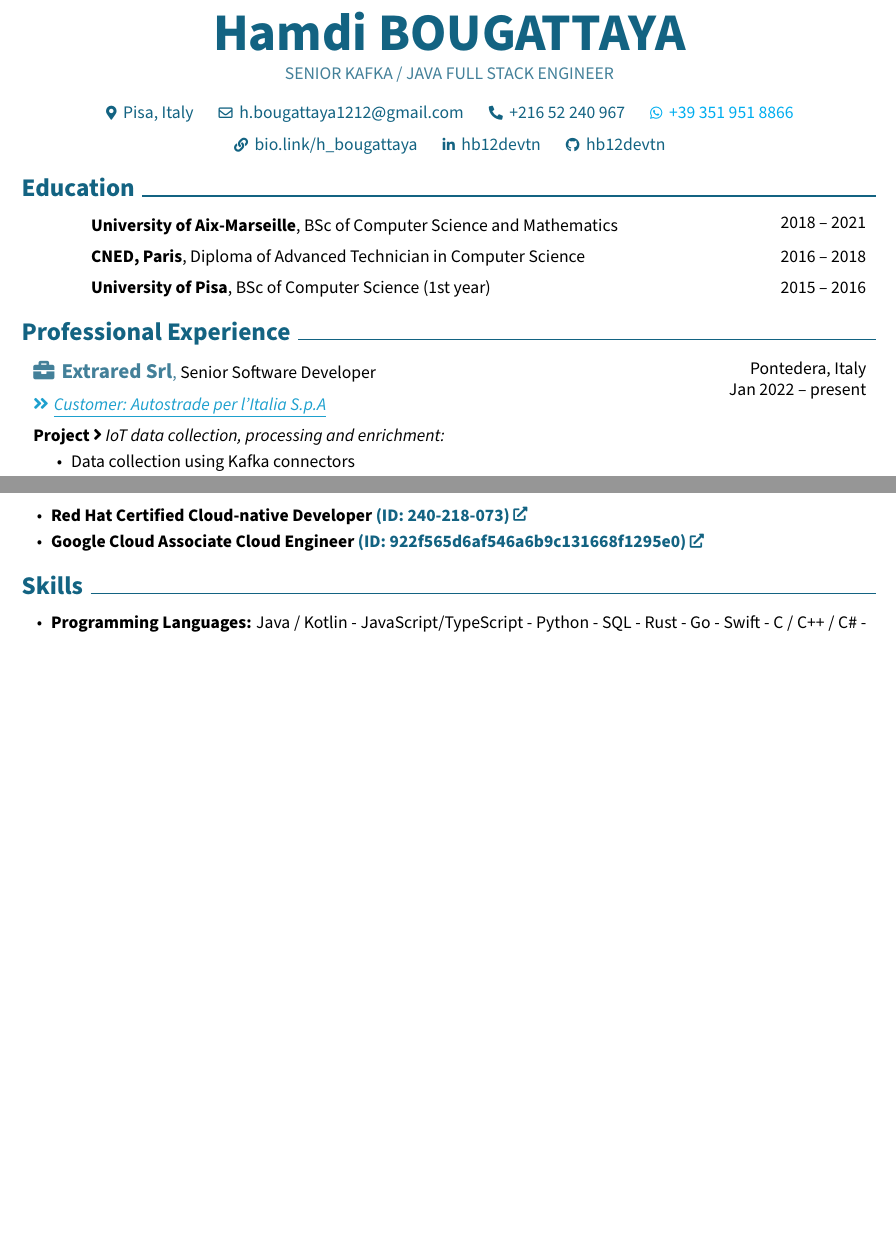
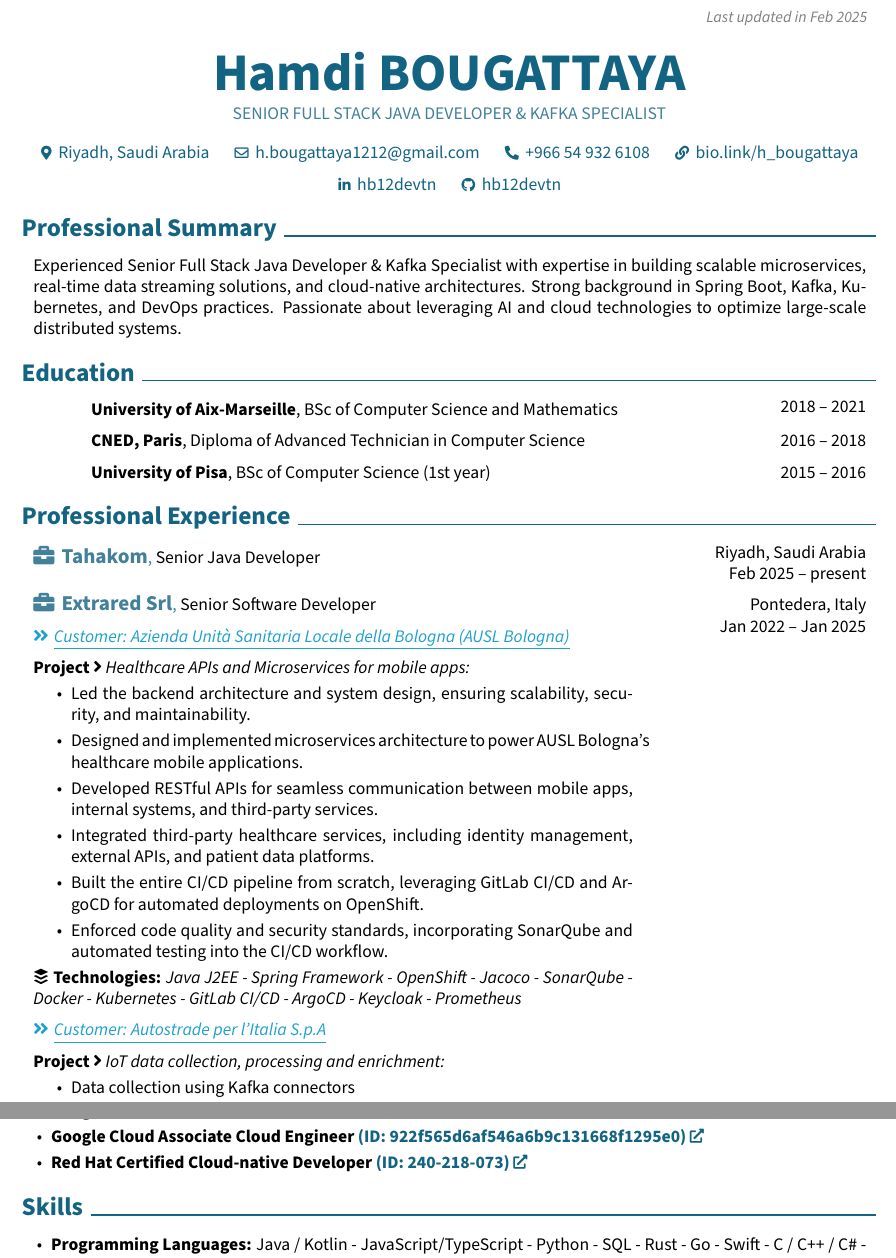
Before and after one commit to hb12devtn/cv, a LaTeX CV (Hamdi_Bougattaya_CV.tex): two parts of pages 1 and 2 of 2 before the commit and two parts of pages 1 and 3 of 3 after it, joined at a grey line, cut at the place of the change, the shorter picture padded with empty space. Compiled offline with pdfLaTeX.

Commit message:
render the latest CV

```diff
--- a/Hamdi_Bougattaya_CV.tex
+++ b/Hamdi_Bougattaya_CV.tex
@@ -47,6 +47,7 @@
 \fi
 
 \usepackage[default, type1]{sourcesanspro}
+\usepackage{graphicx} % for the profile picture
 
 % Some settings:
 \AtBeginEnvironment{adjustwidth}{\partopsep0pt} % remove space before adjustwidth environment
@@ -170,7 +171,7 @@
         \LenToUnit{\paperwidth-2 cm-0.2 cm+0.05cm},
         \LenToUnit{\paperheight-1.0 cm}
     ){\vtop{{\null}\makebox[0pt][c]{
-        \small\color{gray}\textit{Last updated in November 2024}\hspace{\widthof{Last updated in November 2024}}
+        \small\color{gray}\textit{Last updated in Feb 2025}\hspace{\widthof{Last updated in Feb 2025}}
     }}}%
   }%
 }%
@@ -191,16 +203,17 @@
     \sbox\ANDbox{}
 
     \placelastupdatedtext
+
     \begin{header}
         \fontsize{30 pt}{30 pt}
         \textbf{Hamdi BOUGATTAYA}
 
-        \textcolor{secondaryColor}{\textsubscript{\normalsize SENIOR KAFKA / JAVA FULL STACK ENGINEER}}
+        \textcolor{secondaryColor}{\textsubscript{\normalsize SENIOR FULL STACK JAVA DEVELOPER \& KAFKA SPECIALIST}}
 
         \vspace{0.3 cm}
 
         \normalsize
-        \mbox{{\footnotesize\faMapMarker*}\hspace*{0.13cm}Pisa, Italy}%
+        \mbox{{\footnotesize\faMapMarker*}\hspace*{0.13cm}Riyadh, Saudi Arabia}%
         \kern 0.25 cm%
         \AND%
         \kern 0.25 cm%
@@ -208,11 +221,7 @@
         \kern 0.25 cm%
         \AND%
         \kern 0.25 cm%
-        \mbox{\hrefWithoutArrow{tel:+216-52-240-967}{{\footnotesize\faPhone*}\hspace*{0.13cm}+216 52 240 967}}%
-        \kern 0.25 cm%
-        \AND%
-        \kern 0.25 cm%
-        \mbox{\hrefWithoutArrow{+39 351 951 8866}{{\footnotesize\faWhatsapp}\hspace*{0.13cm}+39 351 951 8866}}%
+        \mbox{\hrefWithoutArrow{tel:+966-54-932-6108}{{\footnotesize\faPhone*}\hspace*{0.13cm}+966 54 932 6108}}%
         \kern 0.25 cm%
         \AND%
         \kern 0.25 cm%
@@ -228,6 +237,17 @@
     \end{header}
 
     \vspace{0.3 cm - 0.3 cm}
+
+
+    \section{Professional Summary}
+
+
+
+
+        \begin{onecolentry}
+            Experienced Senior Full Stack Java Developer \& Kafka Specialist with expertise in building scalable microservices, real-time data streaming solutions, and cloud-native architectures. Strong background in Spring Boot, Kafka, Kubernetes, and DevOps practices. Passionate about leveraging AI and cloud technologies to optimize large-scale distributed systems.
+        \end{onecolentry}
+
 
 
     \section{Education}
@@ -265,9 +285,24 @@
 
 
         \begin{twocolentry}{
+            \fontsize{14}{18}Riyadh, Saudi Arabia
+
+        Feb 2025 – present
+            \normalsize
+        }
+            \fontsize{12}{16}
+            \textcolor{secondaryColor}{\faBriefcase\hspace{4pt}\textbf{Tahakom},} Senior Java Developer
+            \normalsize
+
+        \end{twocolentry}
+
+
+        \vspace{0.2 cm}
+
+        \begin{twocolentry}{
             \fontsize{14}{18}Pontedera, Italy
 
-        Jan 2022 – present
+        Jan 2022 – Jan 2025
             \normalsize
         }
             \fontsize{12}{16}
@@ -275,6 +310,26 @@
             \normalsize
 
             \vspace{0.10 cm}
+                \vspace{0.10 cm}
+
+                \textcolor{tertiaryColor}{\faAngleDoubleRight\hspace{0.1cm}\underline{\textit{Customer:} \textit{Azienda Unità Sanitaria Locale della Bologna (AUSL Bologna)}}}
+
+                \vspace{0.2cm}
+                \textbf{Project \faAngleRight} \textit{Healthcare APIs and Microservices for mobile apps:}
+
+                \begin{highlights}
+                        \item Led the backend architecture and system design, ensuring scalability, security, and maintainability.
+                        \item Designed and implemented microservices architecture to power AUSL Bologna's healthcare mobile applications.
+                        \item Developed RESTful APIs for seamless communication between mobile apps, internal systems, and third-party services.
+                        \item Integrated third-party healthcare services, including identity management, external APIs, and patient data platforms.
+                        \item Built the entire CI/CD pipeline from scratch, leveraging GitLab CI/CD and ArgoCD for automated deployments on OpenShift.
+                        \item Enforced code quality and security standards, incorporating SonarQube and automated testing into the CI/CD workflow.
+                \end{highlights}
+                \faBuffer
+                \textbf{ Technologies:} \textit{Java J2EE - Spring Framework - OpenShift - Jacoco - SonarQube - Docker - Kubernetes - GitLab CI/CD - ArgoCD - Keycloak - Prometheus}
+
+                \vspace{0.10 cm}
+
                 \vspace{0.10 cm}
 
                 \textcolor{tertiaryColor}{\faAngleDoubleRight\hspace{0.1cm}\underline{\textit{Customer:} \textit{Autostrade per l'Italia S.p.A}}}
@@ -478,9 +533,11 @@
         \begin{highlightsforbulletentries}
 
 
-        \item \textbf{Red Hat Certified Cloud-native Developer \href{https://www.credly.com/badges/964e4256-5e0b-485d-805e-09487e880f67/linked_in_profile}{(ID: 240-218-073)}}
+        \item \textbf{Google Cloud Professional Cloud Architect \href{https://www.credly.com/badges/f1d34bb6-45d6-455d-807a-50e7cd71314d/linked_in_profile}{(ID: 704c44155d784a53956e66a52e72a3d4)}}
 
         \item \textbf{Google Cloud Associate Cloud Engineer \href{https://www.credly.com/badges/188831a0-a454-4e61-9270-939c511e3a0b/linked_in_profile}{(ID: 922f565d6af546a6b9c131668f1295e0)}}
+
+        \item \textbf{Red Hat Certified Cloud-native Developer \href{https://www.credly.com/badges/964e4256-5e0b-485d-805e-09487e880f67/linked_in_profile}{(ID: 240-218-073)}}
 
 
         \end{highlightsforbulletentries}
```
Also changed, not shown: Hamdi_Bougattaya_CV.pdf, README.md, Hamdi_Bougattaya_CV.tex (11 more changed lines).
